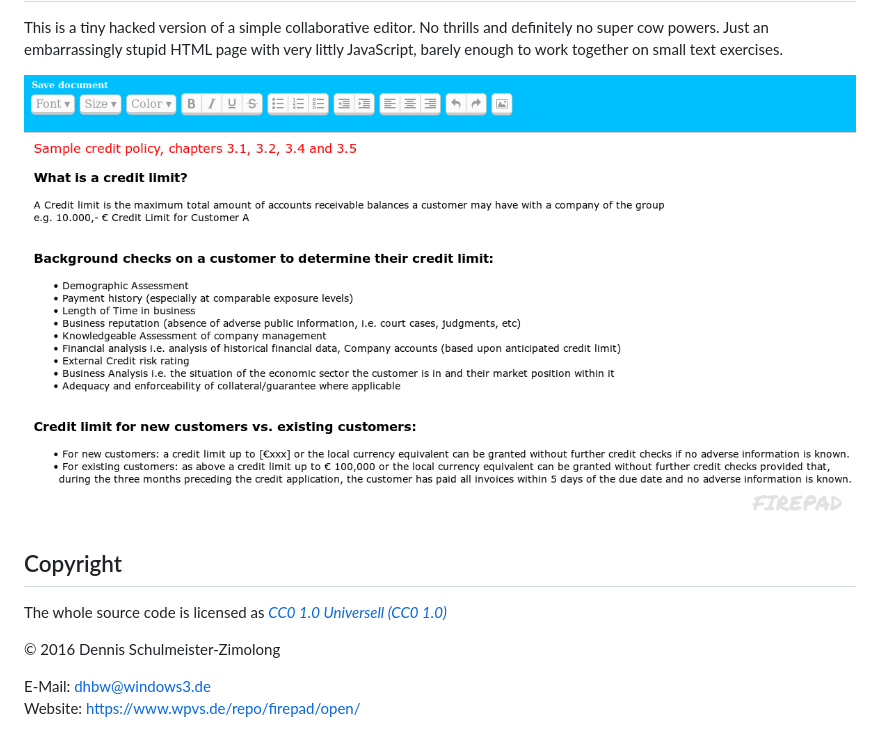
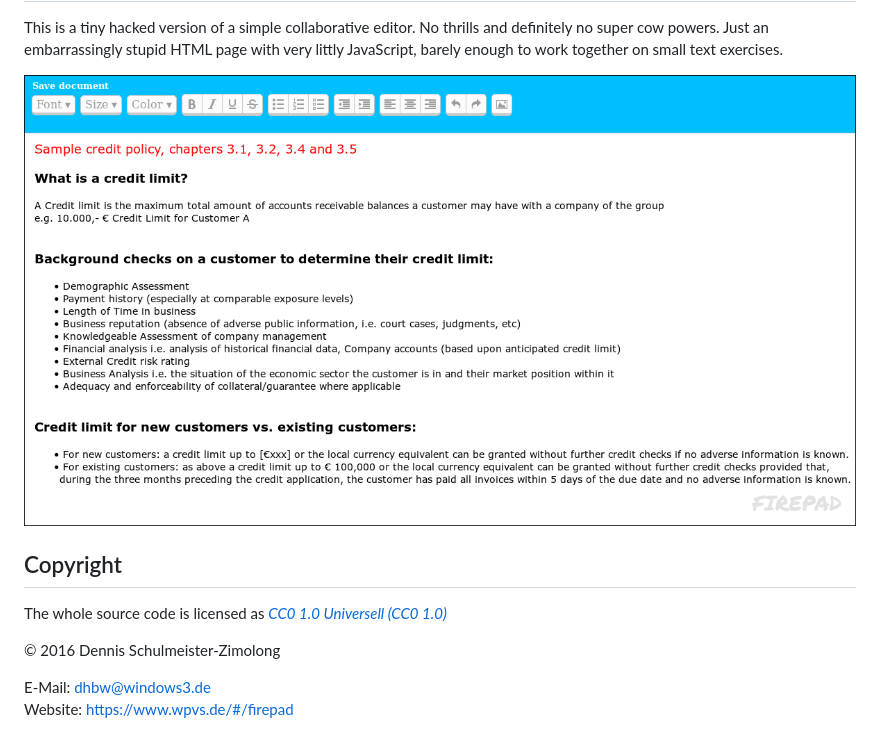
Before and after one commit to DennisSchulmeister/firepad, a Markdown page: README.md, the part around the change. Drawn GitHub-style; pictures changed too: screenshot.png.

Commit message:
Fix readme link and screenshot

```diff
--- a/README.md
+++ b/README.md
@@ -19,4 +19,4 @@ The whole source code is licensed as
 © 2016 Dennis Schulmeister-Zimolong
 
 E-Mail: [dhbw@windows3.de](mailto:dhbw@windows3.de) <br/>
-Website: https://www.wpvs.de/repo/firepad/open/
+Website: https://www.wpvs.de/#/firepad
```
